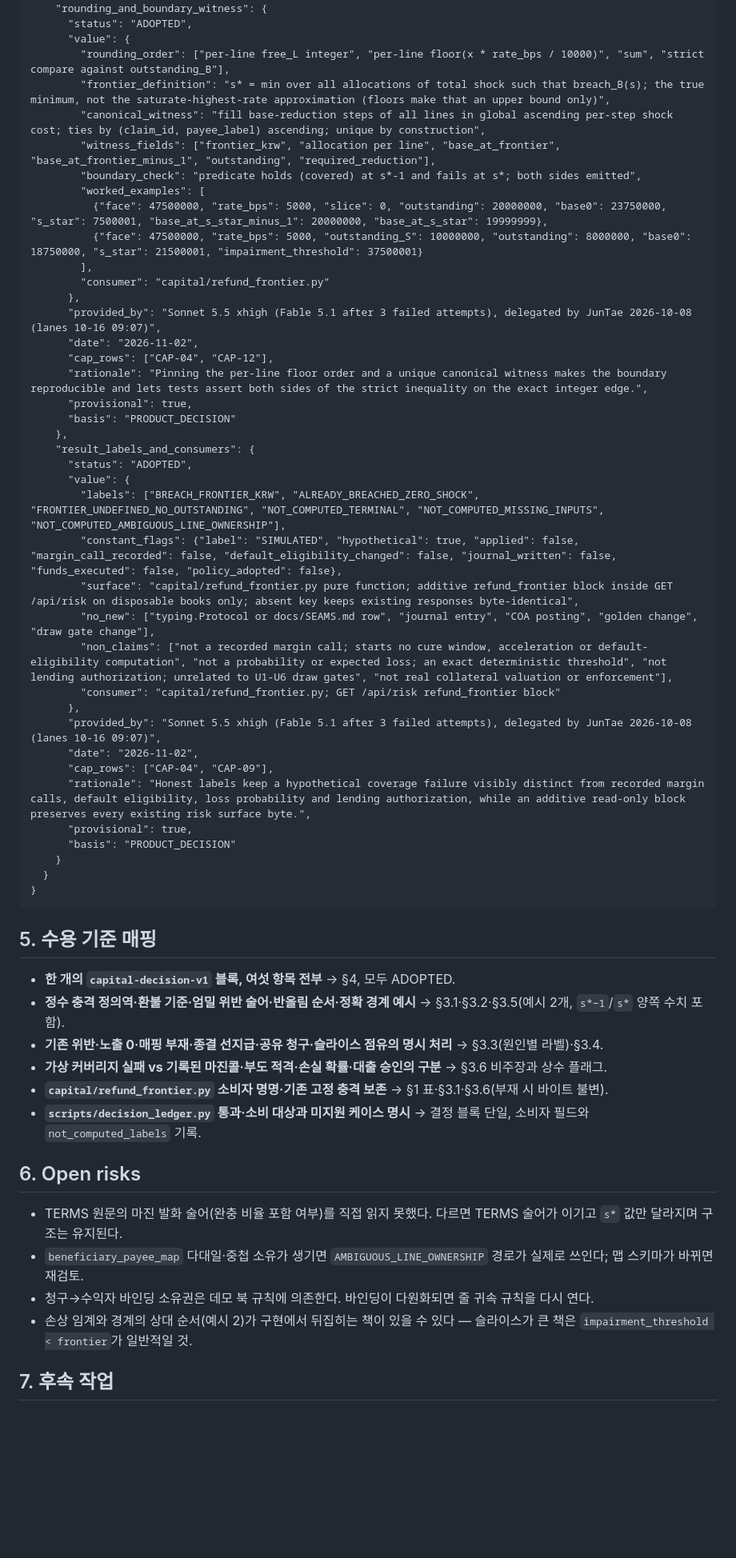
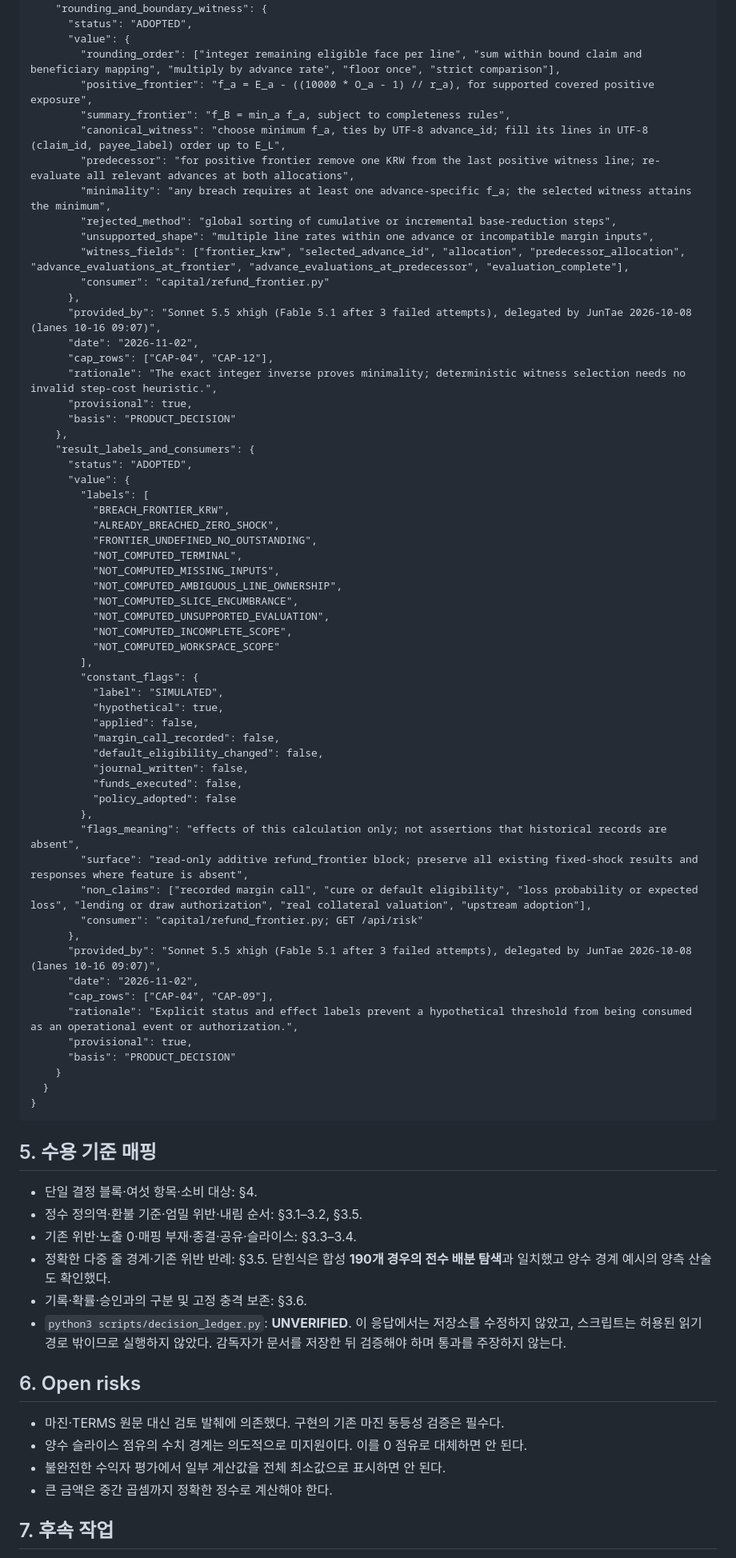
Before and after one commit to SUNBURN-Golden/KIX-CAPITAL, a Markdown page: docs/decisions/CAPITAL_REFUND_FRONTIER.md, the part around one of its changes. Shown at 80% size. Drawn GitHub-style; blank space fills up the shorter version.

Commit message:
refund-frontier-decision: fix round 1 [decision revision]

```diff
--- a/docs/decisions/CAPITAL_REFUND_FRONTIER.md
+++ b/docs/decisions/CAPITAL_REFUND_FRONTIER.md
@@ -167,38 +249,58 @@
     "rounding_and_boundary_witness": {
       "status": "ADOPTED",
       "value": {
-        "rounding_order": ["per-line free_L integer", "per-line floor(x * rate_bps / 10000)", "sum", "strict compare against outstanding_B"],
-        "frontier_definition": "s* = min over all allocations of total shock such that breach_B(s); the true minimum, not the saturate-highest-rate approximation (floors make that an upper bound only)",
-        "canonical_witness": "fill base-reduction steps of all lines in global ascending per-step shock cost; ties by (claim_id, payee_label) ascending; unique by construction",
-        "witness_fields": ["frontier_krw", "allocation per line", "base_at_frontier", "base_at_frontier_minus_1", "outstanding", "required_reduction"],
-        "boundary_check": "predicate holds (covered) at s*-1 and fails at s*; both sides emitted",
-        "worked_examples": [
-          {"face": 47500000, "rate_bps": 5000, "slice": 0, "outstanding": 20000000, "base0": 23750000, "s_star": 7500001, "base_at_s_star_minus_1": 20000000, "base_at_s_star": 19999999},
-          {"face": 47500000, "rate_bps": 5000, "outstanding_S": 10000000, "outstanding": 8000000, "base0": 18750000, "s_star": 21500001, "impairment_threshold": 37500001}
-        ],
+        "rounding_order": ["integer remaining eligible face per line", "sum within bound claim and beneficiary mapping", "multiply by advance rate", "floor once", "strict comparison"],
+        "positive_frontier": "f_a = E_a - ((10000 * O_a - 1) // r_a), for supported covered positive exposure",
+        "summary_frontier": "f_B = min_a f_a, subject to completeness rules",
+        "canonical_witness": "choose minimum f_a, ties by UTF-8 advance_id; fill its lines in UTF-8 (claim_id, payee_label) order up to E_L",
+        "predecessor": "for positive frontier remove one KRW from the last positive witness line; re-evaluate all relevant advances at both allocations",
+        "minimality": "any breach requires at least one advance-specific f_a; the selected witness attains the minimum",
+        "rejected_method": "global sorting of cumulative or incremental base-reduction steps",
+        "unsupported_shape": "multiple line rates within one advance or incompatible margin inputs",
+        "witness_fields": ["frontier_krw", "selected_advance_id", "allocation", "predecessor_allocation", "advance_evaluations_at_frontier", "advance_evaluations_at_predecessor", "evaluation_complete"],
         "consumer": "capital/refund_frontier.py"
       },
       "provided_by": "Sonnet 5.5 xhigh (Fable 5.1 after 3 failed attempts), delegated by JunTae 2026-10-08 (lanes 10-16 09:07)",
       "date": "2026-11-02",
       "cap_rows": ["CAP-04", "CAP-12"],
-      "rationale": "Pinning the per-line floor order and a unique canonical witness makes the boundary reproducible and lets tests assert both sides of the strict inequality on the exact integer edge.",
+      "rationale": "The exact integer inverse proves minimality; deterministic witness selection needs no invalid step-cost heuristic.",
       "provisional": true,
       "basis": "PRODUCT_DECISION"
     },
     "result_labels_and_consumers": {
       "status": "ADOPTED",
       "value": {
-        "labels": ["BREACH_FRONTIER_KRW", "ALREADY_BREACHED_ZERO_SHOCK", "FRONTIER_UNDEFINED_NO_OUTSTANDING", "NOT_COMPUTED_TERMINAL", "NOT_COMPUTED_MISSING_INPUTS", "NOT_COMPUTED_AMBIGUOUS_LINE_OWNERSHIP"],
-        "constant_flags": {"label": "SIMULATED", "hypothetical": true, "applied": false, "margin_call_recorded": false, "default_eligibility_changed": false, "journal_written": false, "funds_executed": false, "policy_adopted": false},
-        "surface": "capital/refund_frontier.py pure function; additive refund_frontier block inside GET /api/risk on disposable books only; absent key keeps existing responses byte-identical",
-        "no_new": ["typing.Protocol or docs/SEAMS.md row", "journal entry", "COA posting", "golden change", "draw gate change"],
-        "non_claims": ["not a recorded margin call; starts no cure window, acceleration or default-eligibility computation", "not a probability or expected loss; an exact deterministic threshold", "not lending authorization; unrelated to U1-U6 draw gates", "not real collateral valuation or enforcement"],
-        "consumer": "capital/refund_frontier.py; GET /api/risk refund_frontier block"
+        "labels": [
+          "BREACH_FRONTIER_KRW",
+          "ALREADY_BREACHED_ZERO_SHOCK",
+          "FRONTIER_UNDEFINED_NO_OUTSTANDING",
+          "NOT_COMPUTED_TERMINAL",
+          "NOT_COMPUTED_MISSING_INPUTS",
+          "NOT_COMPUTED_AMBIGUOUS_LINE_OWNERSHIP",
+          "NOT_COMPUTED_SLICE_ENCUMBRANCE",
+          "NOT_COMPUTED_UNSUPPORTED_EVALUATION",
+          "NOT_COMPUTED_INCOMPLETE_SCOPE",
+          "NOT_COMPUTED_WORKSPACE_SCOPE"
+        ],
+        "constant_flags": {
+          "label": "SIMULATED",
+          "hypothetical": true,
+          "applied": false,
+          "margin_call_recorded": false,
+          "default_eligibility_changed": false,
+          "journal_written": false,
+          "funds_executed": false,
+          "policy_adopted": false
+        },
+        "flags_meaning": "effects of this calculation only; not assertions that historical records are absent",
+        "surface": "read-only additive refund_frontier block; preserve all existing fixed-shock results and responses where feature is absent",
+        "non_claims": ["recorded margin call", "cure or default eligibility", "loss probability or expected loss", "lending or draw authorization", "real collateral valuation", "upstream adoption"],
+        "consumer": "capital/refund_frontier.py; GET /api/risk"
       },
       "provided_by": "Sonnet 5.5 xhigh (Fable 5.1 after 3 failed attempts), delegated by JunTae 2026-10-08 (lanes 10-16 09:07)",
       "date": "2026-11-02",
       "cap_rows": ["CAP-04", "CAP-09"],
-      "rationale": "Honest labels keep a hypothetical coverage failure visibly distinct from recorded margin calls, default eligibility, loss probability and lending authorization, while an additive read-only block preserves every existing risk surface byte.",
+      "rationale": "Explicit status and effect labels prevent a hypothetical threshold from being consumed as an operational event or authorization.",
       "provisional": true,
       "basis": "PRODUCT_DECISION"
     }
@@ -208,19 +310,19 @@
 
 ## 5. 수용 기준 매핑
 
-- **한 개의 `capital-decision-v1` 블록, 여섯 항목 전부** → §4, 모두 ADOPTED.
-- **정수 충격 정의역·환불 기준·엄밀 위반 술어·반올림 순서·정확 경계 예시** → §3.1·§3.2·§3.5(예시 2개, `s*−1`/`s*` 양쪽 수치 포함).
-- **기존 위반·노출 0·매핑 부재·종결 선지급·공유 청구·슬라이스 점유의 명시 처리** → §3.3(원인별 라벨)·§3.4.
-- **가상 커버리지 실패 vs 기록된 마진콜·부도 적격·손실 확률·대출 승인의 구분** → §3.6 비주장과 상수 플래그.
-- **`capital/refund_frontier.py` 소비자 명명·기존 고정 충격 보존** → §1 표·§3.1·§3.6(부재 시 바이트 불변).
-- **`scripts/decision_ledger.py` 통과·소비 대상과 미지원 케이스 명시** → 결정 블록 단일, 소비자 필드와 `not_computed_labels` 기록.
+- 단일 결정 블록·여섯 항목·소비 대상: §4.
+- 정수 정의역·환불 기준·엄밀 위반·내림 순서: §3.1–3.2, §3.5.
+- 기존 위반·노출 0·매핑 부재·종결·공유·슬라이스: §3.3–3.4.
+- 정확한 다중 줄 경계·기존 위반 반례: §3.5. 닫힌식은 합성 **190개 경우의 전수 배분 탐색**과 일치했고 양수 경계 예시의 양측 산술도 확인했다.
+- 기록·확률·승인과의 구분 및 고정 충격 보존: §3.6.
+- `python3 scripts/decision_ledger.py`: **UNVERIFIED**. 이 응답에서는 저장소를 수정하지 않았고, 스크립트는 허용된 읽기 경로 밖이므로 실행하지 않았다. 감독자가 문서를 저장한 뒤 검증해야 하며 통과를 주장하지 않는다.
 
 ## 6. Open risks
 
-- TERMS 원문의 마진 발화 술어(완충 비율 포함 여부)를 직접 읽지 못했다. 다르면 TERMS 술어가 이기고 `s*` 값만 달라지며 구조는 유지된다.
-- `beneficiary_payee_map` 다대일·중첩 소유가 생기면 `AMBIGUOUS_LINE_OWNERSHIP` 경로가 실제로 쓰인다; 맵 스키마가 바뀌면 재검토.
-- 청구→수익자 바인딩 소유권은 데모 북 규칙에 의존한다. 바인딩이 다원화되면 줄 귀속 규칙을 다시 연다.
-- 손상 임계와 경계의 상대 순서(예시 2)가 구현에서 뒤집히는 책이 있을 수 있다 — 슬라이스가 큰 책은 `impairment_threshold < frontier`가 일반적일 것.
+- 마진·TERMS 원문 대신 검토 발췌에 의존했다. 구현의 기존 마진 동등성 검증은 필수다.
+- 양수 슬라이스 점유의 수치 경계는 의도적으로 미지원이다. 이를 0 점유로 대체하면 안 된다.
+- 불완전한 수익자 평가에서 일부 계산값을 전체 최소값으로 표시하면 안 된다.
+- 큰 금액은 중간 곱셈까지 정확한 정수로 계산해야 한다.
 
 ## 7. 후속 작업
 
```
Also changed, not shown: other parts of docs/decisions/CAPITAL_REFUND_FRONTIER.md (+180 -98 lines).
